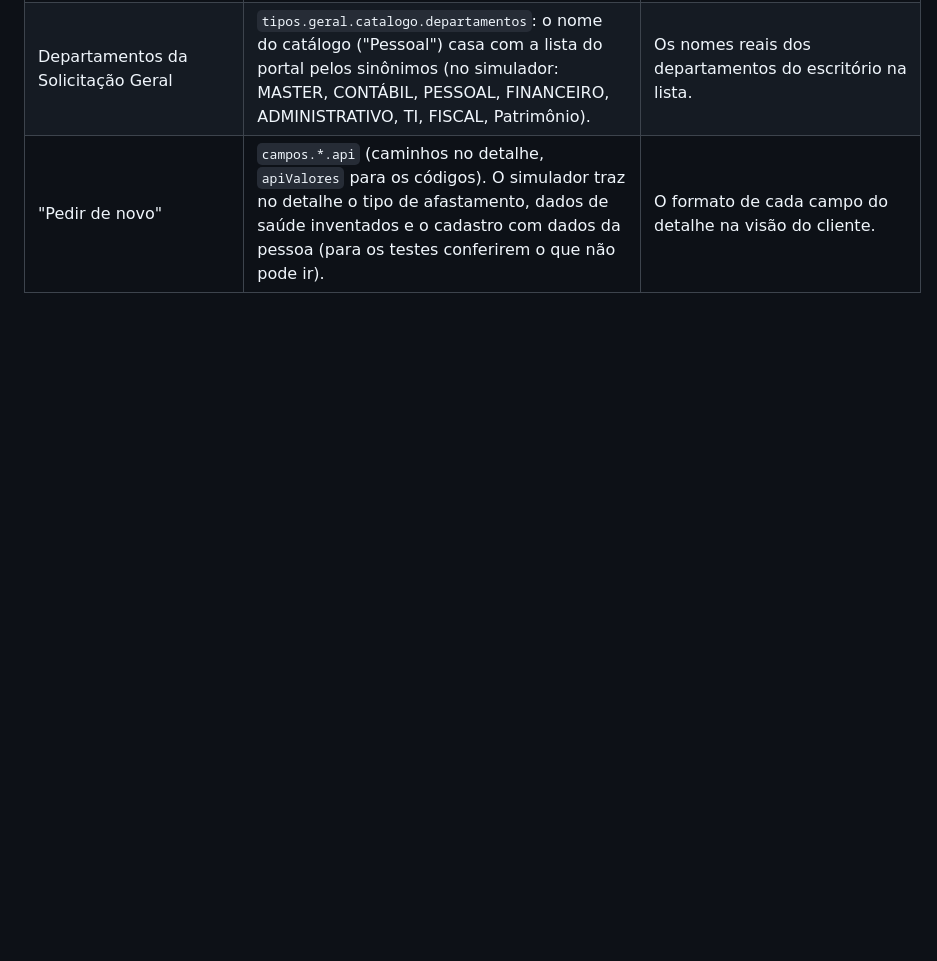
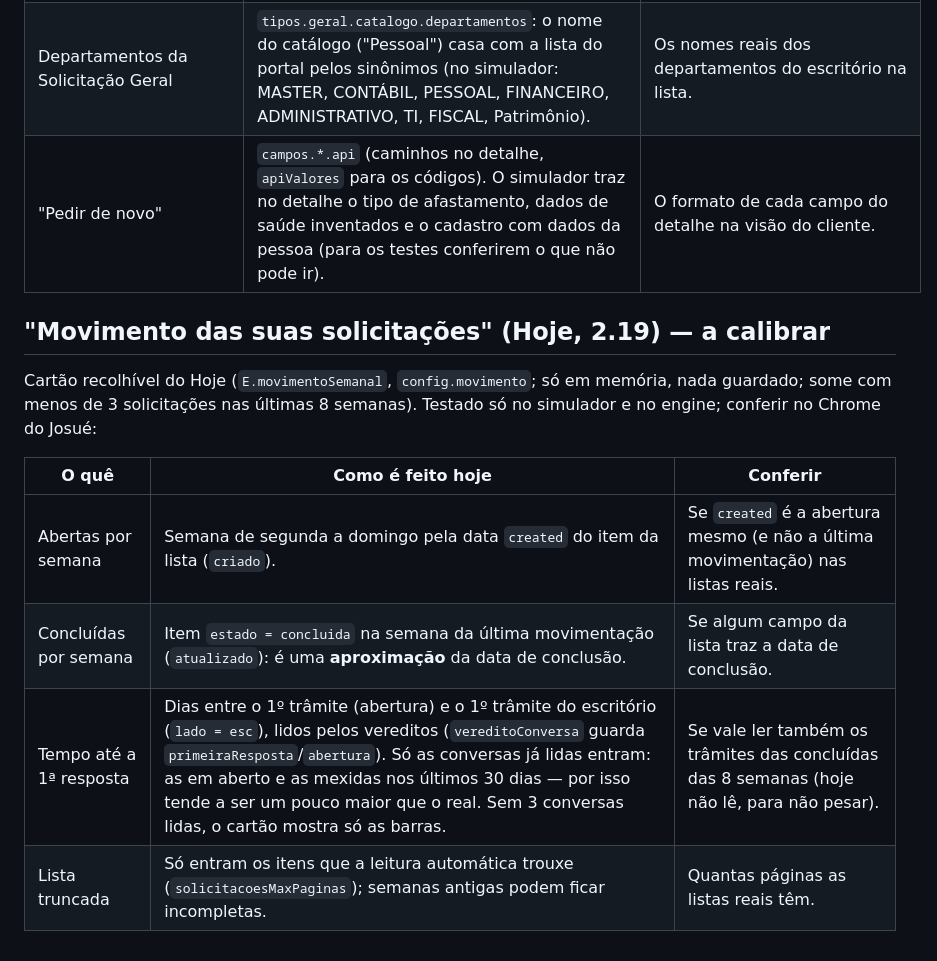
Before and after one commit to josuep007-prog/assistente-portal-controltax, a Markdown page: docs/mapa-portal.md, the part around the change. GitHub-like rendering; blank space fills up the shorter version.

Commit message:
Docs: Movimento das solicitações (a calibrar) e seções recolhíveis do Hoje
Co-Authored-By: Claude Sonnet 5.5 <noreply@anthropic.com>
Claude-Session: https://claude.ai/code/session_011DDfi4SZX2rspttJtoRESS

```diff
--- a/docs/mapa-portal.md
+++ b/docs/mapa-portal.md
@@ -95,3 +95,14 @@ Feito e testado só no simulador e no e2e; nada disso foi visto no Onvio real.
 | Competência na lista de Rubricas | O cartão "Variáveis da folha" do Hoje some quando um lançamento tem `effectiveDate` da competência; sem ele na lista, vale um lançamento criado desde o início do aviso (`config.variaveisFolha.semCompetenciaPelaData`). | Se a lista de Rubricas traz `effectiveDate`. |
 | Departamentos da Solicitação Geral | `tipos.geral.catalogo.departamentos`: o nome do catálogo ("Pessoal") casa com a lista do portal pelos sinônimos (no simulador: MASTER, CONTÁBIL, PESSOAL, FINANCEIRO, ADMINISTRATIVO, TI, FISCAL, Patrimônio). | Os nomes reais dos departamentos do escritório na lista. |
 | "Pedir de novo" | `campos.*.api` (caminhos no detalhe, `apiValores` para os códigos). O simulador traz no detalhe o tipo de afastamento, dados de saúde inventados e o cadastro com dados da pessoa (para os testes conferirem o que não pode ir). | O formato de cada campo do detalhe na visão do cliente. |
+
+## "Movimento das suas solicitações" (Hoje, 2.19) — a calibrar
+
+Cartão recolhível do Hoje (`E.movimentoSemanal`, `config.movimento`; só em memória, nada guardado; some com menos de 3 solicitações nas últimas 8 semanas). Testado só no simulador e no engine; conferir no Chrome do Josué:
+
+| O quê | Como é feito hoje | Conferir |
+|---|---|---|
+| Abertas por semana | Semana de segunda a domingo pela data `created` do item da lista (`criado`). | Se `created` é a abertura mesmo (e não a última movimentação) nas listas reais. |
+| Concluídas por semana | Item `estado = concluida` na semana da última movimentação (`atualizado`): é uma **aproximação** da data de conclusão. | Se algum campo da lista traz a data de conclusão. |
+| Tempo até a 1ª resposta | Dias entre o 1º trâmite (abertura) e o 1º trâmite do escritório (`lado = esc`), lidos pelos vereditos (`vereditoConversa` guarda `primeiraResposta`/`abertura`). Só as conversas já lidas entram: as em aberto e as mexidas nos últimos 30 dias — por isso tende a ser um pouco maior que o real. Sem 3 conversas lidas, o cartão mostra só as barras. | Se vale ler também os trâmites das concluídas das 8 semanas (hoje não lê, para não pesar). |
+| Lista truncada | Só entram os itens que a leitura automática trouxe (`solicitacoesMaxPaginas`); semanas antigas podem ficar incompletas. | Quantas páginas as listas reais têm. |
```
Also changed, not shown: docs/arquitetura.md (+1 -1 lines).
